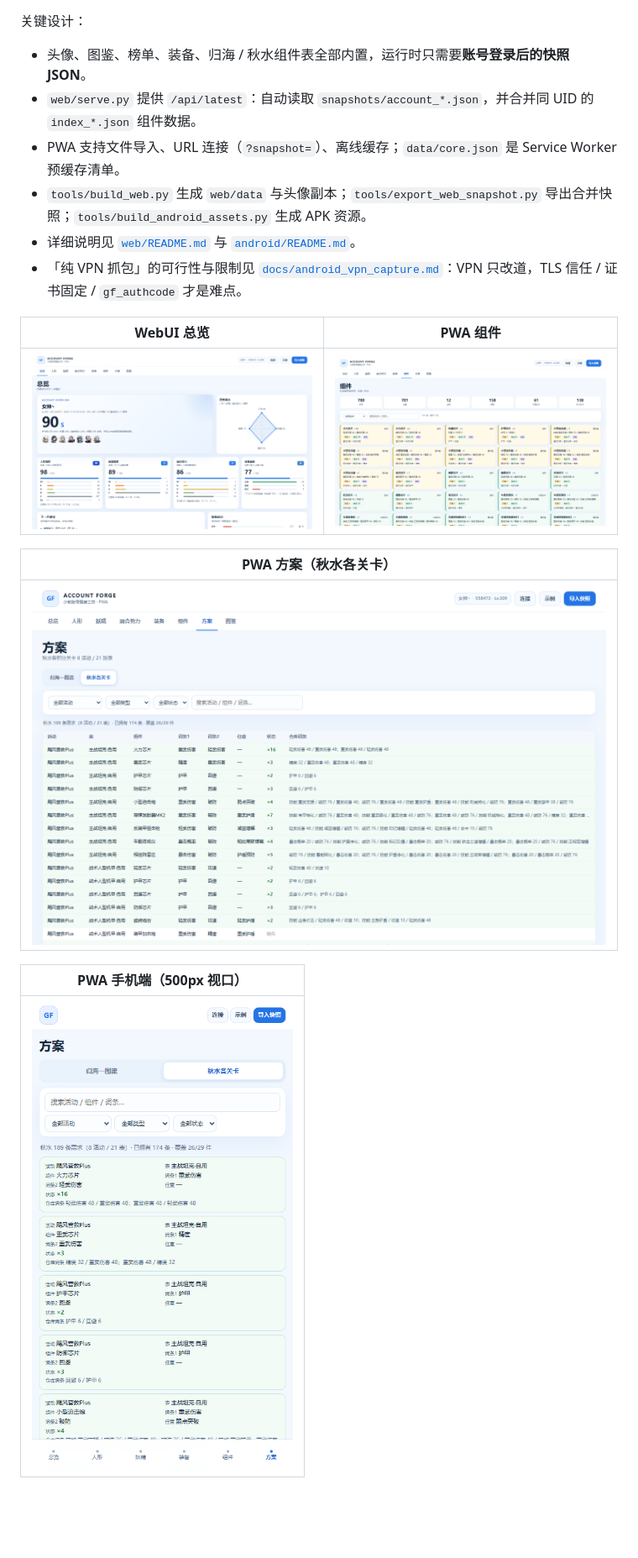
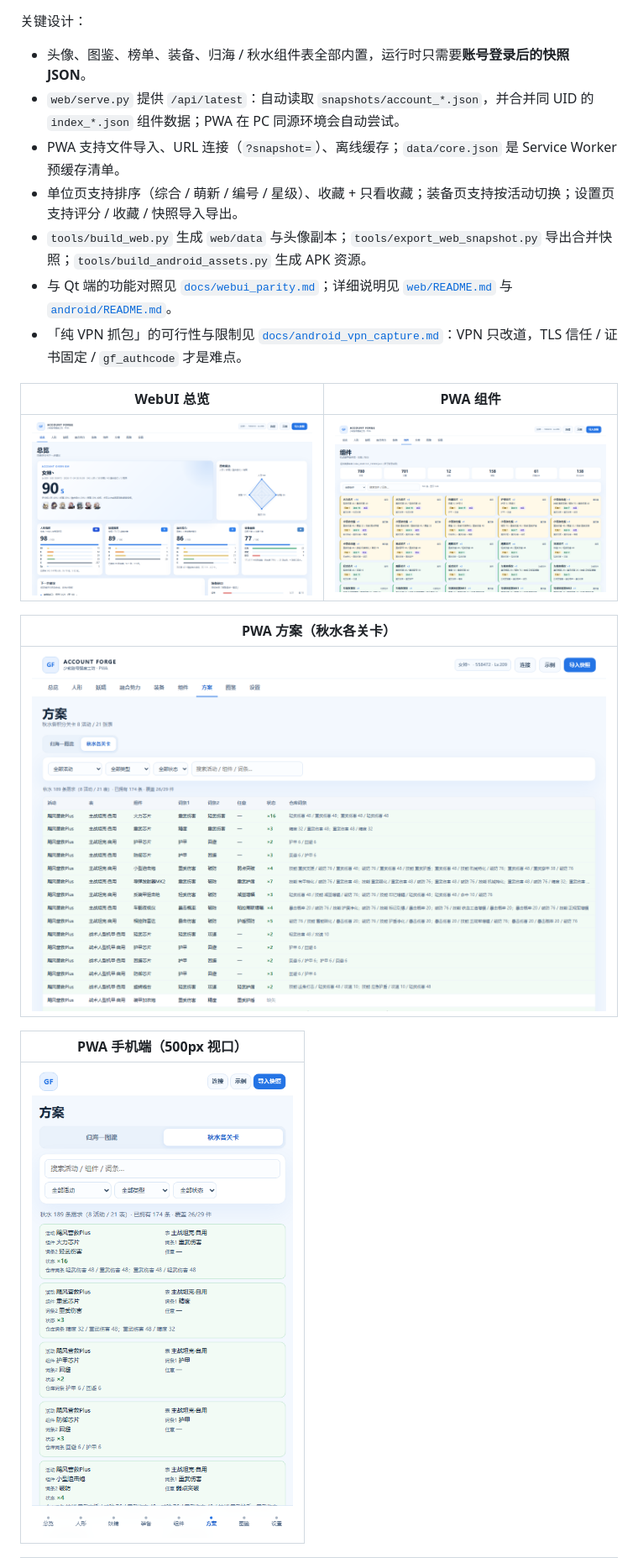
Before and after one commit to TenshiInHeaven/Gf1_AccountEval, a Markdown page: README.md, the part around one of its changes. Shown at 84% size. Drawn GitHub-style; pictures changed too: docs/screenshots/pwa_components.png, docs/screenshots/pwa_dashboard.png, docs/screenshots/pwa_mobile.png; blank space fills up the shorter version.

```diff
--- a/README.md
+++ b/README.md
@@ -326,10 +326,11 @@ python tools\android_proxy_capture.py --from-index snapshots\index_xxx.json
 关键设计：
 
 - 头像、图鉴、榜单、装备、归海 / 秋水组件表全部内置，运行时只需要**账号登录后的快照 JSON**。
-- `web/serve.py` 提供 `/api/latest`：自动读取 `snapshots/account_*.json`，并合并同 UID 的 `index_*.json` 组件数据。
+- `web/serve.py` 提供 `/api/latest`：自动读取 `snapshots/account_*.json`，并合并同 UID 的 `index_*.json` 组件数据；PWA 在 PC 同源环境会自动尝试。
 - PWA 支持文件导入、URL 连接（`?snapshot=`）、离线缓存；`data/core.json` 是 Service Worker 预缓存清单。
+- 单位页支持排序（综合 / 萌新 / 编号 / 星级）、收藏 + 只看收藏；装备页支持按活动切换；设置页支持评分 / 收藏 / 快照导入导出。
 - `tools/build_web.py` 生成 `web/data` 与头像副本；`tools/export_web_snapshot.py` 导出合并快照；`tools/build_android_assets.py` 生成 APK 资源。
-- 详细说明见 [`web/README.md`](web/README.md) 与 [`android/README.md`](android/README.md)。
+- 与 Qt 端的功能对照见 [`docs/webui_parity.md`](docs/webui_parity.md)；详细说明见 [`web/README.md`](web/README.md) 与 [`android/README.md`](android/README.md)。
 - 「纯 VPN 抓包」的可行性与限制见 [`docs/android_vpn_capture.md`](docs/android_vpn_capture.md)：VPN 只改道，TLS 信任 / 证书固定 / `gf_authcode` 才是难点。
 
 | WebUI 总览 | PWA 组件 |
```
Also changed, not shown: other parts of README.md (+4 -0 lines), docs/webui_parity.md (added, +31 -0 lines), web/README.md (+6 -2 lines), docs/screenshots/pwa_settings.png (added), 8 other files.
